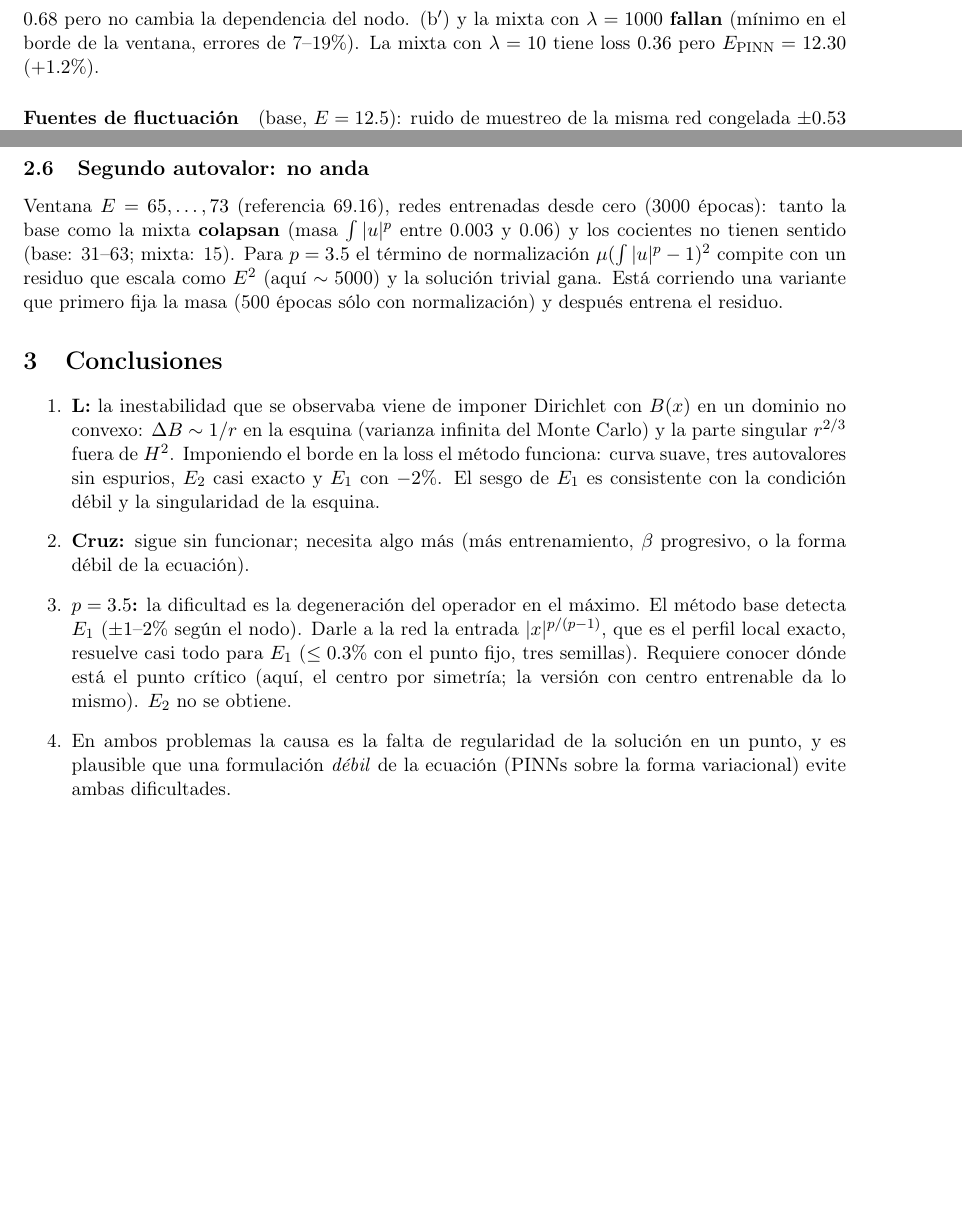
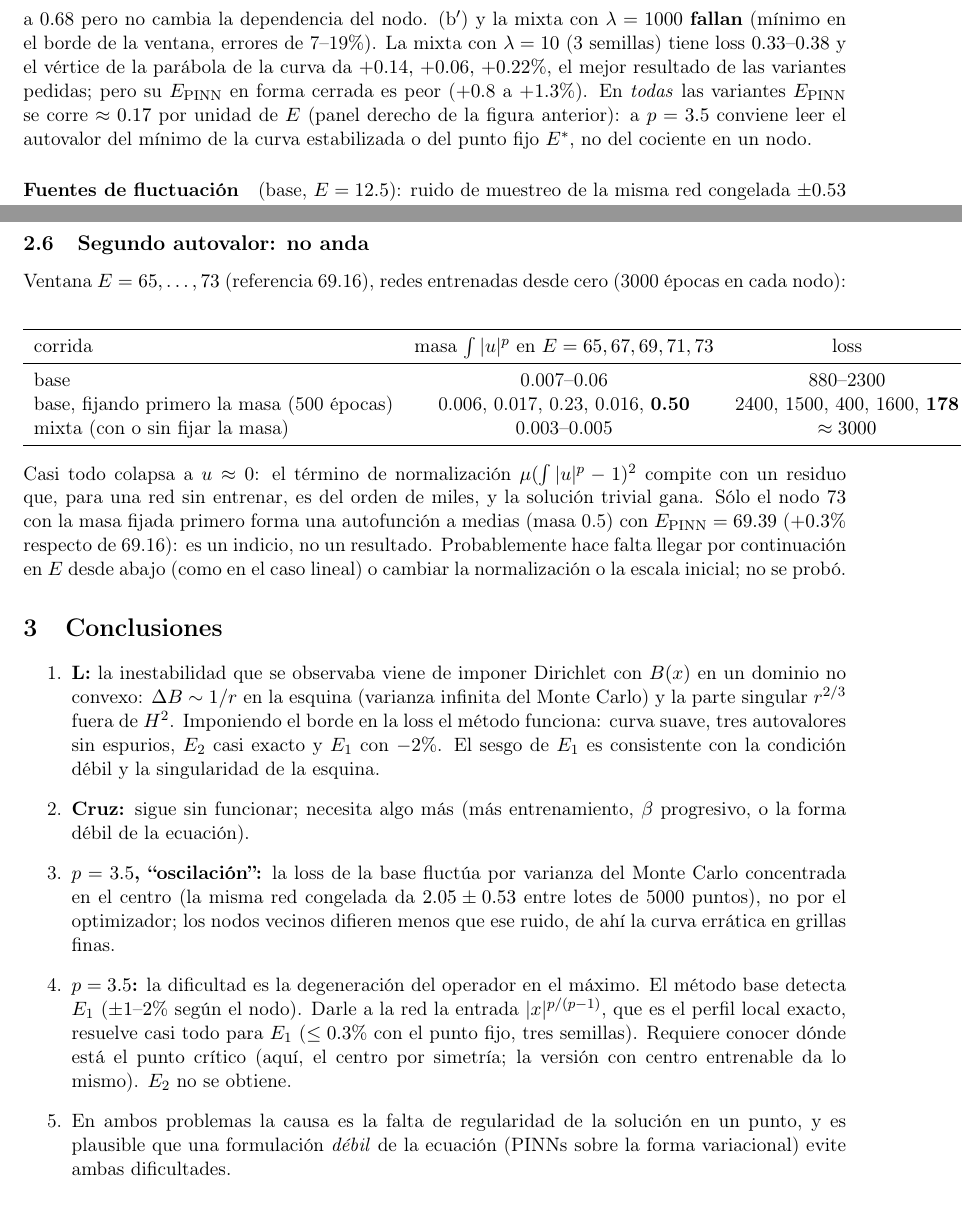
Before and after one commit to jfbonder/PINN-eigenvalues-v2, a LaTeX paper (experiments/report_L_p35/report_L_p35.tex): two parts of pages 9 and 10 of 10, joined at a grey line, cut so that both start at the same text, the shorter picture padded with empty space. Compiled offline with pdfLaTeX.

Commit message:
p=3.5 final results; report updated (mixed lam=10, E2 premass)
Co-Authored-By: Claude Opus 5.5 <noreply@anthropic.com>
Claude-Session: https://claude.ai/code/session_01LBysrESxVHBErxxvKEs6RE

```diff
--- a/experiments/report_L_p35/report_L_p35.tex
+++ b/experiments/report_L_p35/report_L_p35.tex
@@ -310,7 +310,11 @@
 Otras variantes (una semilla): $N=20000$, muestreo por importancia, $\mu=1000$ y pesado (b) dan lo mismo que la base
 (piso $1.2$--$2.2$, $E_{\rm PINN}(12.5)$ entre $-0.5\%$ y $+0.3\%$); 5000 épocas baja la loss a $0.68$ pero no cambia la
 dependencia del nodo. (b$'$) y la mixta con $\lambda=1000$ \textbf{fallan} (mínimo en el borde de la ventana,
-errores de 7--19\%). La mixta con $\lambda=10$ tiene loss $0.36$ pero $E_{\rm PINN}=12.30$ ($+1.2\%$).
+errores de 7--19\%). La mixta con $\lambda=10$ (3 semillas) tiene loss $0.33$--$0.38$ y el vértice de la parábola de la curva
+da $+0.14,\,+0.06,\,+0.22\%$, el mejor resultado de las variantes pedidas; pero su $E_{\rm PINN}$ en forma cerrada es
+peor ($+0.8$ a $+1.3\%$). En \emph{todas} las variantes $E_{\rm PINN}$ se corre $\approx0.17$ por unidad de $E$ (panel
+derecho de la figura anterior): a $p=3.5$ conviene leer el autovalor del mínimo de la curva estabilizada o del punto fijo
+$E^*$, no del cociente en un nodo.
 
 \paragraph{Fuentes de fluctuación} (base, $E=12.5$): ruido de muestreo de la misma red congelada
 $\pm0.53$ sobre un valor de 2.05 (lotes de 5000 puntos), del mismo orden que la diferencia entre semillas (1.67--2.17).
@@ -343,11 +347,23 @@
 loss tenga un piso de 2 muestra que la loss fuerte amplifica errores locales en el punto degenerado.
 
 \subsection{Segundo autovalor: no anda}
-Ventana $E=65,\dots,73$ (referencia 69.16), redes entrenadas desde cero (3000 épocas): tanto la base como la mixta
-\textbf{colapsan} (masa $\int|u|^p$ entre 0.003 y 0.06) y los cocientes no tienen sentido (base: 31--63; mixta: 15).
-Para $p=3.5$ el término de normalización $\mu(\int|u|^p-1)^2$ compite con un residuo que escala como $E^2$ (aquí
-$\sim 5000$) y la solución trivial gana. Está corriendo una variante que primero fija la masa (500 épocas sólo con
-normalización) y después entrena el residuo.
+Ventana $E=65,\dots,73$ (referencia 69.16), redes entrenadas desde cero (3000 épocas en cada nodo):
+\begin{center}
+\begin{tabular}{lccc}
+\toprule
+corrida & masa $\int|u|^p$ en $E=65,67,69,71,73$ & loss & $E_{\rm PINN}$\\
+\midrule
+base & 0.007--0.06 & 880--2300 & 31--63\\
+base, fijando primero la masa (500 épocas) & 0.006, 0.017, 0.23, 0.016, \textbf{0.50} & 2400, 1500, 400, 1600, \textbf{178} & 27, 48, 68, 54, \textbf{69.39}\\
+mixta (con o sin fijar la masa) & 0.003--0.005 & $\approx3000$ & 14--15\\
+\bottomrule
+\end{tabular}
+\end{center}
+Casi todo colapsa a $u\approx0$: el término de normalización $\mu(\int|u|^p-1)^2$ compite con un residuo que, para una red
+sin entrenar, es del orden de miles, y la solución trivial gana. Sólo el nodo $73$ con la masa fijada primero forma una
+autofunción a medias (masa 0.5) con $E_{\rm PINN}=69.39$ ($+0.3\%$ respecto de 69.16): es un indicio, no un resultado.
+Probablemente hace falta llegar por continuación en $E$ desde abajo (como en el caso lineal) o cambiar la normalización
+o la escala inicial; no se probó.
 
 %==========================================================
 \section{Conclusiones}
@@ -358,6 +374,9 @@
 $-2\%$. El sesgo de $E_1$ es consistente con la condición débil y la singularidad de la esquina.
 \item \textbf{Cruz:} sigue sin funcionar; necesita algo más (más entrenamiento, $\beta$ progresivo, o la forma débil de la
 ecuación).
+\item \textbf{$p=3.5$, ``oscilación'':} la loss de la base fluctúa por varianza del Monte Carlo concentrada en el centro
+(la misma red congelada da $2.05\pm0.53$ entre lotes de 5000 puntos), no por el optimizador; los nodos vecinos difieren
+menos que ese ruido, de ahí la curva errática en grillas finas.
 \item \textbf{$p=3.5$:} la dificultad es la degeneración del operador en el máximo. El método base detecta $E_1$
 ($\pm1$--$2\%$ según el nodo). Darle a la red la entrada $|x|^{p/(p-1)}$, que es el perfil local exacto, resuelve casi todo
 para $E_1$ ($\le0.3\%$ con el punto fijo, tres semillas). Requiere conocer dónde está el punto crítico (aquí, el centro por
```
Also changed, not shown: experiments/plap35/tables35.md (+7 -2 lines), experiments/plap35/README.md (added), experiments/plap35/figures/p35_fine_curves.png, experiments/report_L_p35/report_L_p35.pdf, 10 other files.
